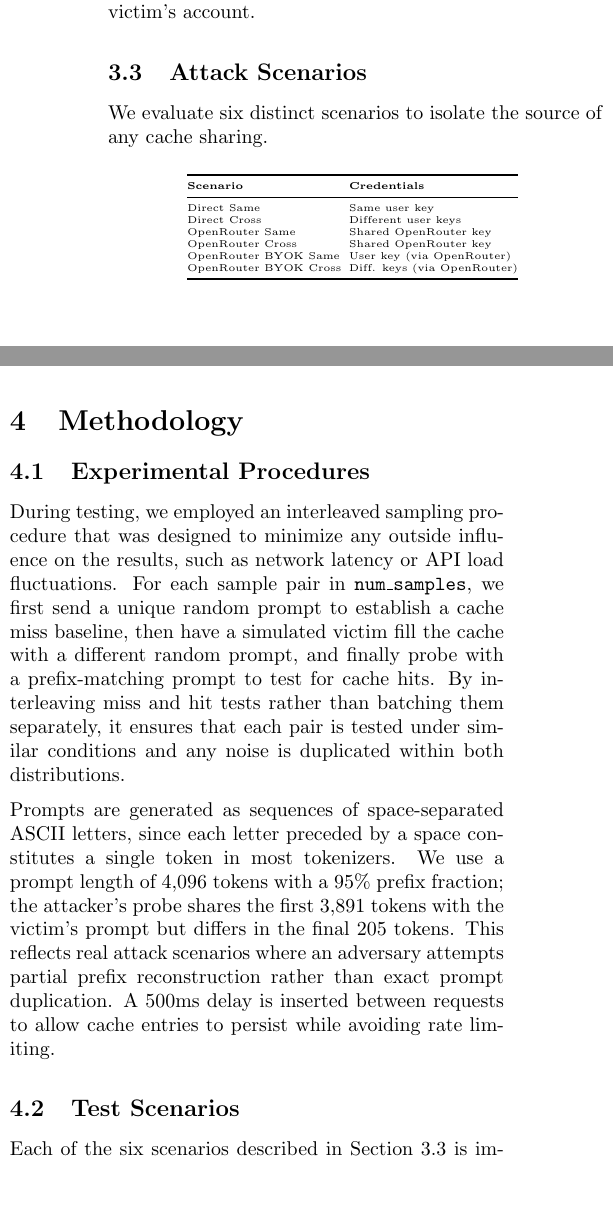
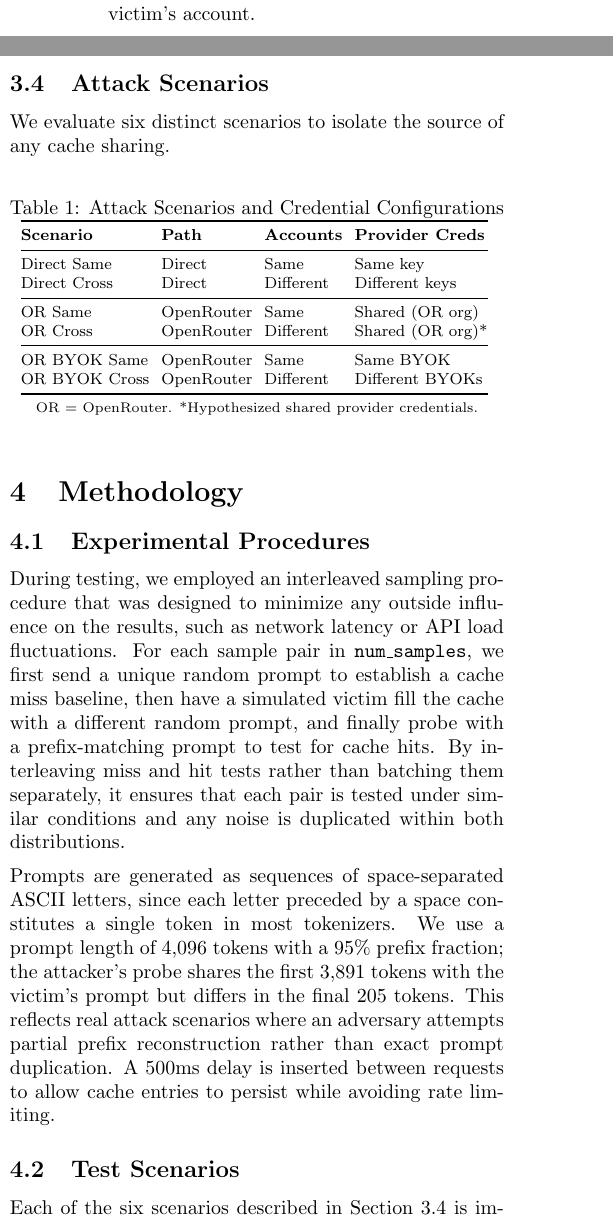
Before and after one commit to Ryan5453/cacheprobe, a LaTeX paper (paper/paper.tex): two parts of the columns of page 2 of 14, joined at a grey line, cut so that both start at the same text, the shorter picture padded with empty space. Compiled offline with pdfLaTeX.

Commit message:
better table!

```diff
--- a/paper/paper.tex
+++ b/paper/paper.tex
@@ -113,19 +119,26 @@ We evaluate six distinct scenarios to isolate the source of any cache sharing.
 
 \begin{table}[h]
     \centering
-    \tiny
-    \setlength{\tabcolsep}{2pt}
-    \begin{tabular}{@{}ll@{}}
+    \footnotesize
+    \setlength{\tabcolsep}{3pt}
+    \caption{Attack Scenarios and Credential Configurations}
+    \begin{tabular}{@{}llll@{}}
         \toprule
-        \textbf{Scenario}     & \textbf{Credentials}        \\
+        \textbf{Scenario} & \textbf{Path} & \textbf{Accounts} & \textbf{Provider Creds} \\
         \midrule
-        Direct Same           & Same user key               \\
-        Direct Cross          & Different user keys         \\
-        OpenRouter Same       & Shared OpenRouter key       \\
-        OpenRouter Cross      & Shared OpenRouter key       \\
-        OpenRouter BYOK Same  & User key (via OpenRouter)   \\
-        OpenRouter BYOK Cross & Diff. keys (via OpenRouter) \\
+        Direct Same       & Direct        & Same              & Same key                \\
+        Direct Cross      & Direct        & Different         & Different keys          \\
+        \midrule
+        OR Same           & OpenRouter    & Same              & Shared (OR org)         \\
+        OR Cross          & OpenRouter    & Different         & Shared (OR org)*        \\
+        \midrule
+        OR BYOK Same      & OpenRouter    & Same              & Same BYOK               \\
+        OR BYOK Cross     & OpenRouter    & Different         & Different BYOKs         \\
         \bottomrule
     \end{tabular}
     \label{tab:scenarios}
+
+    \vspace{0.3em}
+    \scriptsize
+    OR = OpenRouter. *Hypothesized shared provider credentials.
 \end{table}
@@ -137,4 +145,3 @@ The first is timing side-channel analysis: cache hits result in faster TTFT sinc
-The second is metadata disclosure: some providers explicitly report how many tokens were served from cache via a \texttt{cached\_tokens} field in the API response.
 
 \section{Methodology}
 \label{sec:methodology}
@@ -154,7 +161,7 @@ A 500ms delay is inserted between requests to allow cache entries to persist whi
 
 \subsection{Test Scenarios}
 
-Each of the six scenarios described in Section 3.3 is implemented by varying the API client configuration and credential assignment.
+Each of the six scenarios described in Section 3.4 is implemented by varying the API client configuration and credential assignment.
 For direct scenarios, we instantiate OpenAI-compatible clients pointing to the provider's native endpoint with the appropriate API keys.
 Same-account tests use identical credentials for both victim and attacker roles, while cross-account tests use distinct API keys obtained from separate account registrations.
 
```
Also changed, not shown: paper/paper.tex (11 more changed lines).
